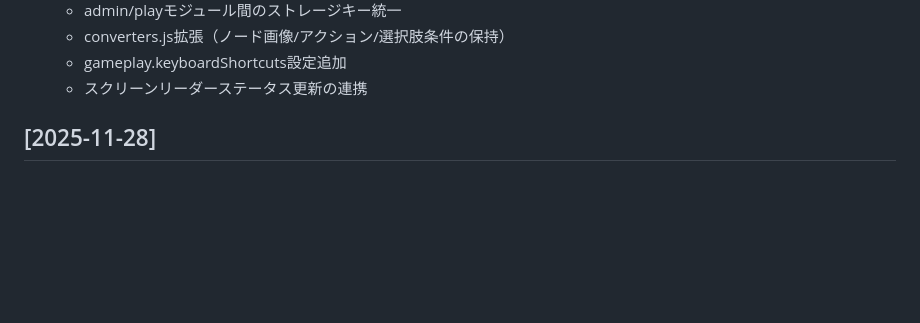
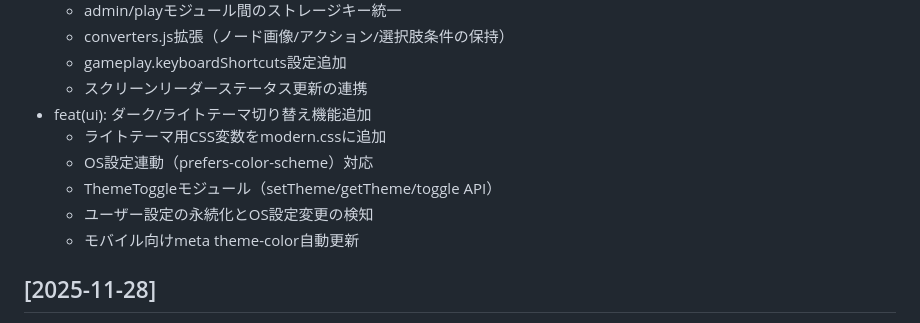
Before and after one commit to YuShimoji/AdventureGamePage, a Markdown page: CHANGELOG.md, the part around the change. Drawn GitHub-style; blank space fills up the shorter version.

Commit message:
docs: update CHANGELOG with theme toggle feature

```diff
--- a/CHANGELOG.md
+++ b/CHANGELOG.md
@@ -20,6 +20,12 @@ All notable changes to this project will be documented in this file.
   - converters.js拡張（ノード画像/アクション/選択肢条件の保持）
   - gameplay.keyboardShortcuts設定追加
   - スクリーンリーダーステータス更新の連携
+- feat(ui): ダーク/ライトテーマ切り替え機能追加
+  - ライトテーマ用CSS変数をmodern.cssに追加
+  - OS設定連動（prefers-color-scheme）対応
+  - ThemeToggleモジュール（setTheme/getTheme/toggle API）
+  - ユーザー設定の永続化とOS設定変更の検知
+  - モバイル向けmeta theme-color自動更新
 
 ## [2025-11-28]
 
```
